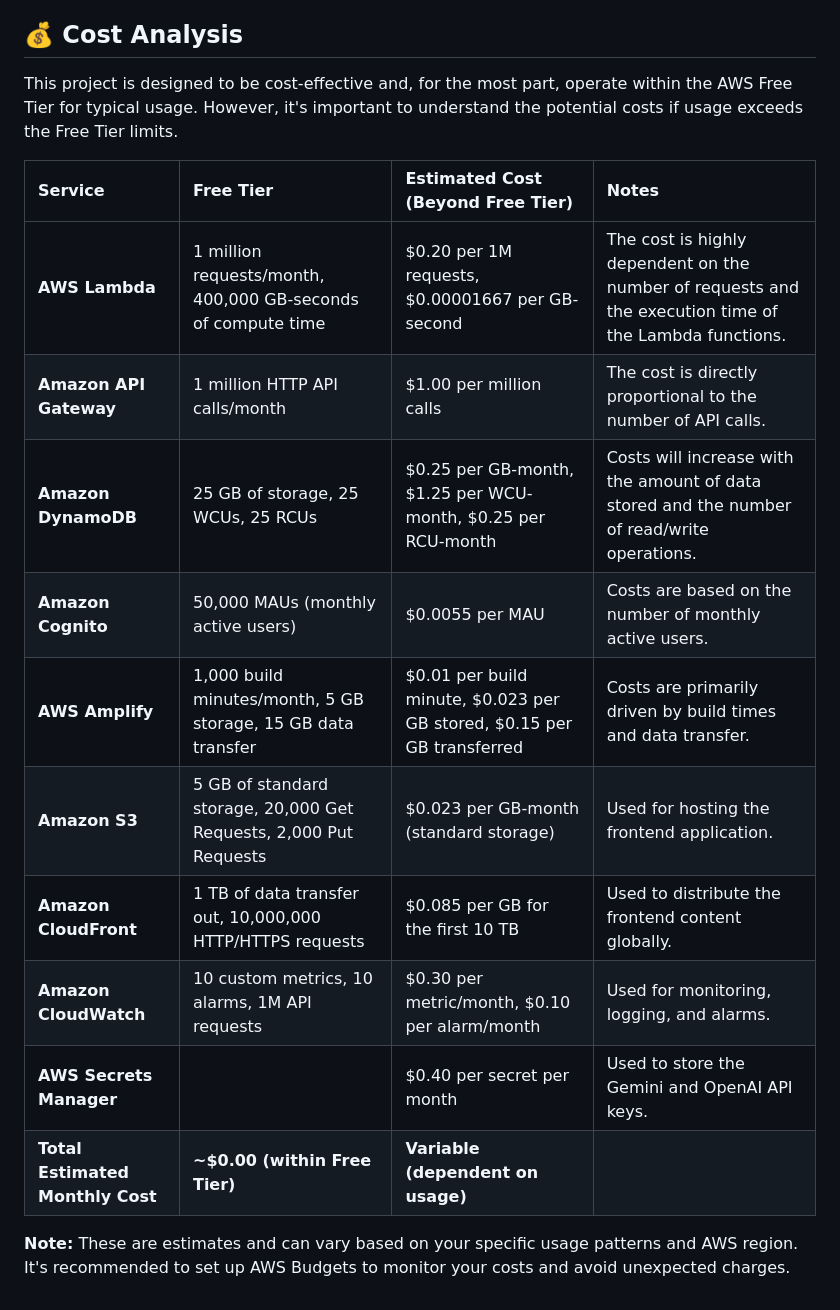
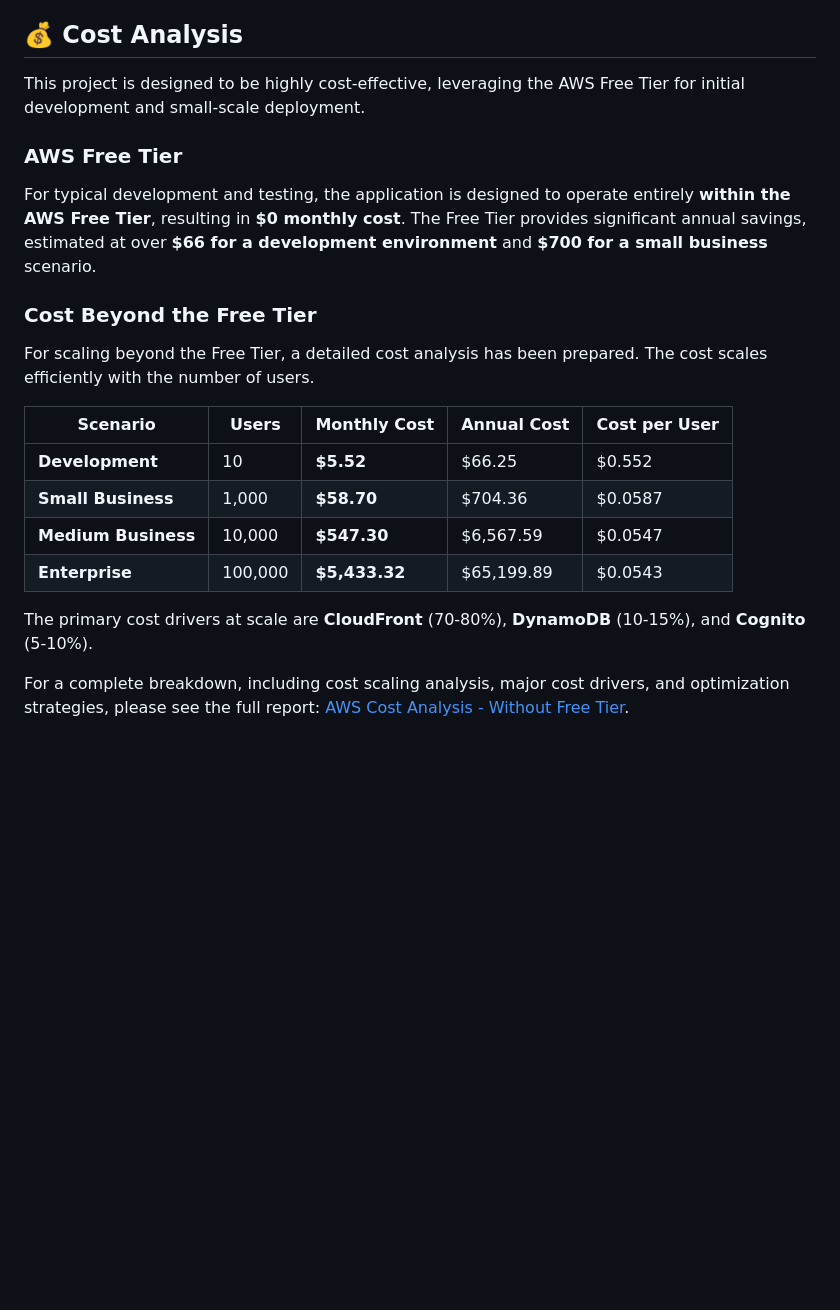
Before and after one commit to zahurul-islam/to_do_app, a Markdown page: README.md, the part around the change. GitHub-like rendering; blank space fills up the shorter version.

```diff
--- a/README.md
+++ b/README.md
@@ -124,19 +124,23 @@ Project Link: [https://github.com/zahurul-islam/to_do_app](https://github.com/za
 
 ## 💰 Cost Analysis
 
-This project is designed to be cost-effective and, for the most part, operate within the AWS Free Tier for typical usage. However, it's important to understand the potential costs if usage exceeds the Free Tier limits.
+This project is designed to be highly cost-effective, leveraging the AWS Free Tier for initial development and small-scale deployment.
 
-| Service | Free Tier | Estimated Cost (Beyond Free Tier) | Notes |
-| :--- | :--- | :--- | :--- |
-| **AWS Lambda** | 1 million requests/month, 400,000 GB-seconds of compute time | $0.20 per 1M requests, $0.00001667 per GB-second | The cost is highly dependent on the number of requests and the execution time of the Lambda functions. |
-| **Amazon API Gateway** | 1 million HTTP API calls/month | $1.00 per million calls | The cost is directly proportional to the number of API calls. |
-| **Amazon DynamoDB** | 25 GB of storage, 25 WCUs, 25 RCUs | $0.25 per GB-month, $1.25 per WCU-month, $0.25 per RCU-month | Costs will increase with the amount of data stored and the number of read/write operations. |
-| **Amazon Cognito** | 50,000 MAUs (monthly active users) | $0.0055 per MAU | Costs are based on the number of monthly active users. |
-| **AWS Amplify** | 1,000 build minutes/month, 5 GB storage, 15 GB data transfer | $0.01 per build minute, $0.023 per GB stored, $0.15 per GB transferred | Costs are primarily driven by build times and data transfer. |
-| **Amazon S3** | 5 GB of standard storage, 20,000 Get Requests, 2,000 Put Requests | $0.023 per GB-month (standard storage) | Used for hosting the frontend application. |
-| **Amazon CloudFront** | 1 TB of data transfer out, 10,000,000 HTTP/HTTPS requests | $0.085 per GB for the first 10 TB | Used to distribute the frontend content globally. |
-| **Amazon CloudWatch** | 10 custom metrics, 10 alarms, 1M API requests | $0.30 per metric/month, $0.10 per alarm/month | Used for monitoring, logging, and alarms. |
-| **AWS Secrets Manager** | | $0.40 per secret per month | Used to store the Gemini and OpenAI API keys. |
-| **Total Estimated Monthly Cost** | **~$0.00 (within Free Tier)** | **Variable (dependent on usage)** | |
+### AWS Free Tier
 
-**Note:** These are estimates and can vary based on your specific usage patterns and AWS region. It's recommended to set up AWS Budgets to monitor your costs and avoid unexpected charges.
+For typical development and testing, the application is designed to operate entirely **within the AWS Free Tier**, resulting in **$0 monthly cost**. The Free Tier provides significant annual savings, estimated at over **$66 for a development environment** and **$700 for a small business** scenario.
+
+### Cost Beyond the Free Tier
+
+For scaling beyond the Free Tier, a detailed cost analysis has been prepared. The cost scales efficiently with the number of users.
+
+| Scenario | Users | Monthly Cost | Annual Cost | Cost per User |
+|----------|-------|--------------|-------------|---------------|
+| **Development** | 10 | **$5.52** | $66.25 | $0.552 |
+| **Small Business** | 1,000 | **$58.70** | $704.36 | $0.0587 |
+| **Medium Business** | 10,000 | **$547.30** | $6,567.59 | $0.0547 |
+| **Enterprise** | 100,000 | **$5,433.32** | $65,199.89 | $0.0543 |
+
+The primary cost drivers at scale are **CloudFront** (70-80%), **DynamoDB** (10-15%), and **Cognito** (5-10%).
+
+For a complete breakdown, including cost scaling analysis, major cost drivers, and optimization strategies, please see the full report: [AWS Cost Analysis - Without Free Tier](AWS_COST_ANALYSIS_NO_FREE_TIER.md).
```
